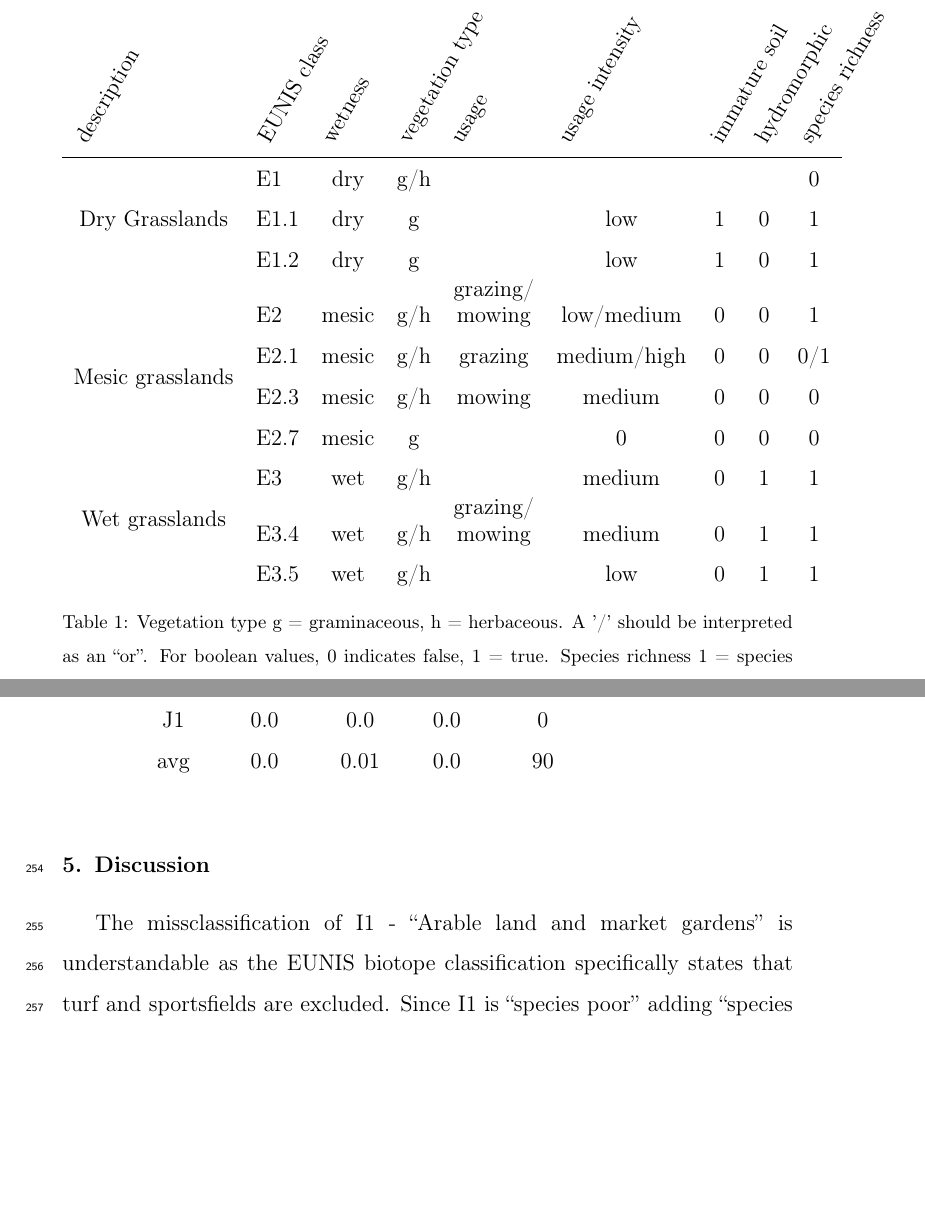
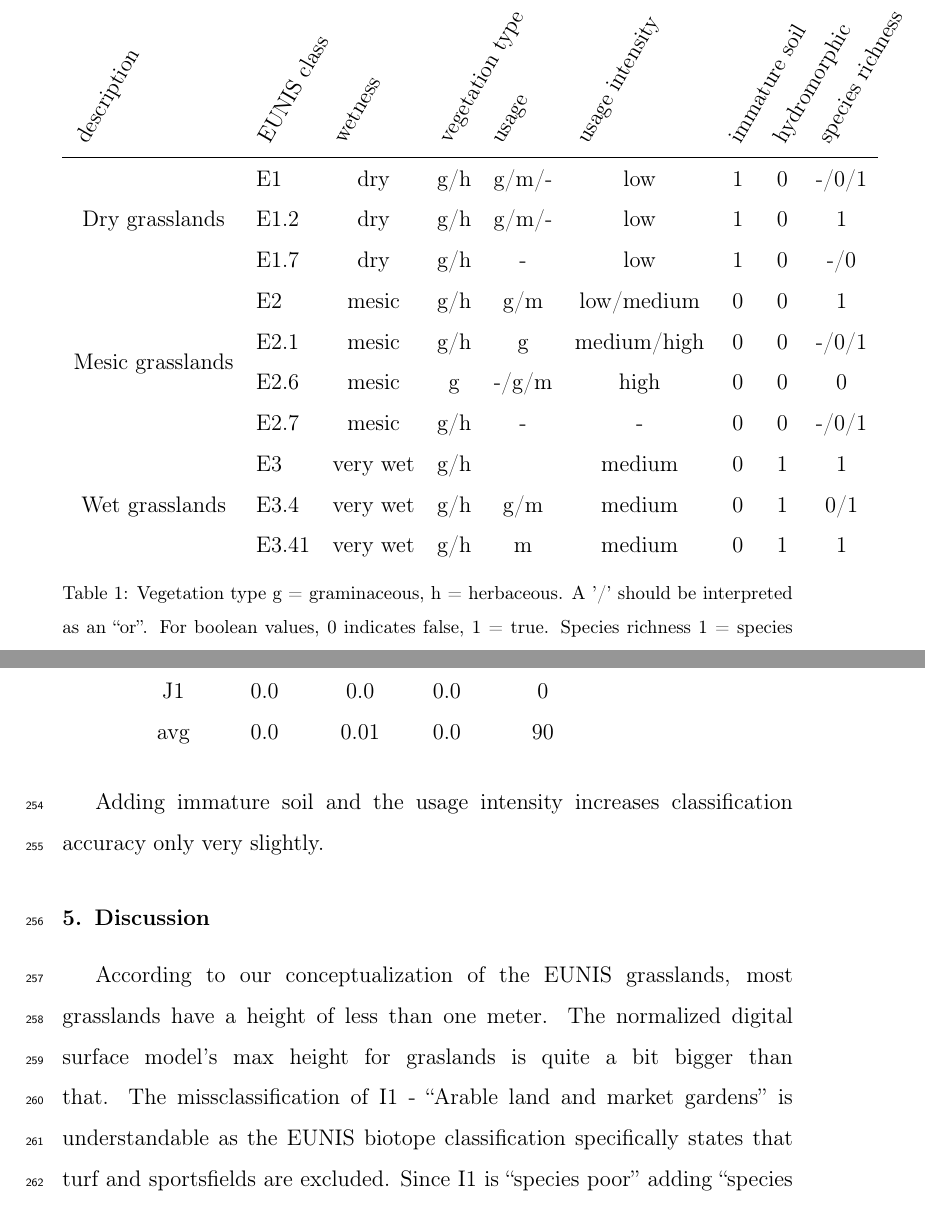
Before and after one commit to mellowizz/thesis-paper, a LaTeX paper (paper/document.tex): two parts of pages 8 and 18 of 25 before the commit and two parts of pages 8 and 18 of 26 after it, joined at a grey line, cut so that both start at the same text, the shorter picture padded with empty space. Compiled offline with pdfLaTeX.

Commit message:
table fixed

```diff
--- a/paper/document.tex
+++ b/paper/document.tex
@@ -201,22 +201,19 @@ environmental indicators to differentiate between classes.
   \rot{description}&\rot{EUNIS class}&\rot{wetness} & \rot{vegetation type} &
   \rot{usage} & \rot{usage intensity} & \rot{immature
   soil} & \rot{hydromorphic} & \rot{species richness} \\ \hline
-\multirow{3}{*}{{Dry Grasslands}}
-    & E1   & dry & g/h & & & & & 0\\
-    & E1.1 & dry & g & & low & 1 & 0 & 1\\
-    & E1.2 & dry & g & & low & 1 & 0 & 1\\
+\multirow{3}{*}{{Dry grasslands}}
+    & E1   & dry & g/h & g/m/- & low & 1 & 0 & -/0/1 \\
+    & E1.2 & dry & g/h & g/m/- & low & 1 & 0 & 1\\
+    & E1.7 & dry & g/h & - & low & 1 & 0 & -/0\\
 \multirow{4}{*}{Mesic grasslands}
-    & E2   & mesic & g/h & \shortstack{grazing/\\mowing} & low/medium & 0 &
-      0 & 1\\
-    & E2.1 & mesic & g/h & grazing & medium/high & 0 & 0
-      & 0/1 \\
-    & E2.3 & mesic & g/h & mowing & medium & 0 & 0 & 0 \\
-    & E2.7 & mesic & g & & 0 & 0 & 0 & 0 \\
+    & E2   & mesic & g/h & g/m & low/medium & 0 & 0 & 1\\
+    & E2.1 & mesic & g/h & g & medium/high & 0 & 0 & -/0/1 \\
+    & E2.6 & mesic & g & -/g/m & high & 0 & 0 & 0 \\
+    & E2.7 & mesic & g/h & - & - & 0 & 0 & -/0/1 \\
 \multirow{3}{*}{Wet grasslands}
-    & E3   & wet & g/h &  & medium & 0 & 1 & 1 \\
-    & E3.4 & wet & g/h & \shortstack{grazing/\\mowing} &
-      medium & 0 & 1 & 1 \\
-    & E3.5 & wet & g/h & & low & 0 & 1 & 1 \\
+    & E3   & very wet & g/h &  & medium & 0 & 1 & 1 \\
+    & E3.4 & very wet & g/h & g/m & medium & 0 & 1 & 0/1 \\
+    & E3.41 & very wet & g/h & m & medium & 0 & 1 & 1 \\
 \end{tabular}
 \caption{Vegetation type g = graminaceous, h = herbaceous. A '/' should be
 interpreted as an ``or''. For boolean values, 0 indicates false, 1 = true.
@@ -461,7 +458,15 @@ avg & 0.0 & 0.01 & 0.0 & 90\\
 \label{fig_very_wet_classification}
 \end{tabular}
 
+Adding immature soil and the usage intensity increases classification accuracy
+only very slightly.
+
+
 \section{Discussion}
+According to our conceptualization of the EUNIS grasslands, most grasslands
+have a height of less than one meter. The normalized digital surface model's
+max height for graslands is quite a bit bigger than that.
+%% insert table
 The missclassification of I1 - ``Arable land and market gardens'' is
 understandable as the EUNIS biotope classification specifically states that
 turf and sportsfields are excluded. Since I1 is ``species poor'' adding
```
